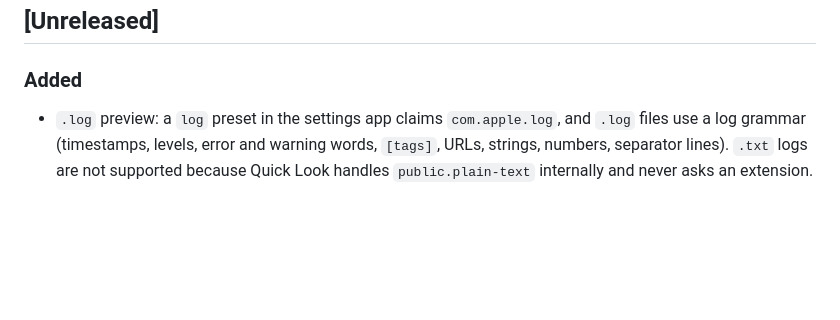
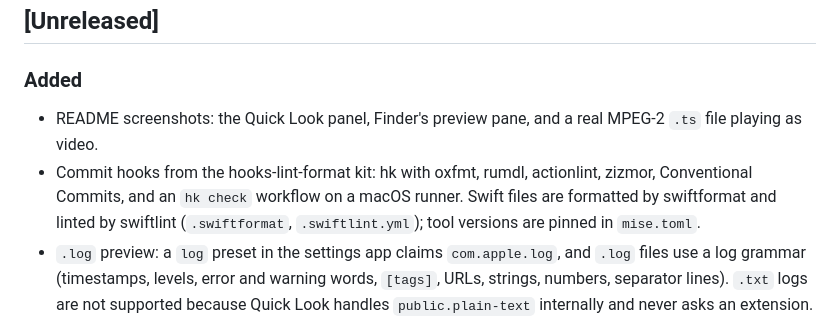
Before and after one commit to gootecks/ts-quicklook, a Markdown page: CHANGELOG.md, the part around the change. Drawn GitHub-style; blank space fills up the shorter version.

```diff
--- a/CHANGELOG.md
+++ b/CHANGELOG.md
@@ -6,6 +6,8 @@ All notable changes to this project are documented here. The format follows [Kee
 
 ### Added
 
+- README screenshots: the Quick Look panel, Finder's preview pane, and a real MPEG-2 `.ts` file playing as video.
+- Commit hooks from the hooks-lint-format kit: hk with oxfmt, rumdl, actionlint, zizmor, Conventional Commits, and an `hk check` workflow on a macOS runner. Swift files are formatted by swiftformat and linted by swiftlint (`.swiftformat`, `.swiftlint.yml`); tool versions are pinned in `mise.toml`.
 - `.log` preview: a `log` preset in the settings app claims `com.apple.log`, and `.log` files use a log grammar (timestamps, levels, error and warning words, `[tags]`, URLs, strings, numbers, separator lines). `.txt` logs are not supported because Quick Look handles `public.plain-text` internally and never asks an extension.
 - App icon: an Icon Composer bundle in `Icon/`, compiled into the app by `scripts/build.sh`.
 - Settings app: `TSQuickLook.app` now opens a settings window. It shows the registration status and re-registers the extension, switches the appearance (auto, light, dark), picks the font and font size, and sets the preview size (fit to content, or a fixed width and height).
```
Also changed, not shown: Icon/README.md (+6 -17 lines), README.md (+29 -15 lines), docs/screenshots/quick-look-panel.png (added), 11 other files.
